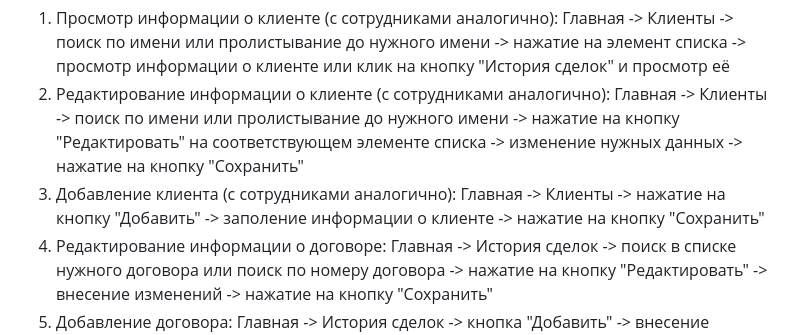
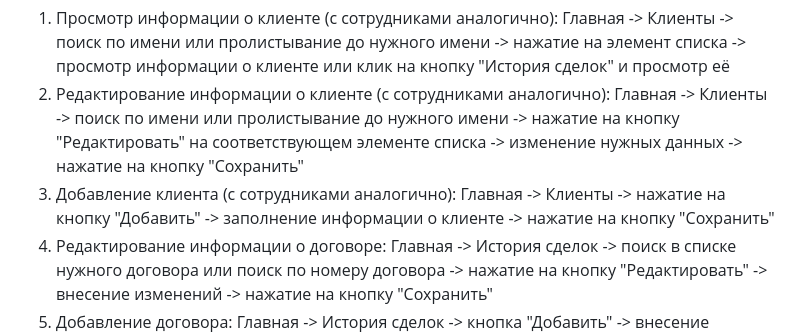
Before and after one commit to jewel3r/Java-prac, a Markdown page: README.md, the part around the change. Drawn GitHub-style.

```diff
--- a/README.md
+++ b/README.md
@@ -67,7 +67,7 @@
 2.  Редактирование информации о клиенте (с сотрудниками аналогично):
         Главная -> Клиенты -> поиск по имени или пролистывание до нужного имени -> нажатие на кнопку "Редактировать" на соответствующем элементе списка -> изменение нужных данных -> нажатие на кнопку "Сохранить"
 3.  Добавление клиента (с сотрудниками аналогично):
-        Главная -> Клиенты -> нажатие на кнопку "Добавить" -> заполение информации о клиенте -> нажатие на кнопку "Сохранить"
+        Главная -> Клиенты -> нажатие на кнопку "Добавить" -> заполнение информации о клиенте -> нажатие на кнопку "Сохранить"
 4.  Редактирование информации о договоре:
         Главная -> История сделок -> поиск в списке нужного договора или поиск по номеру договора -> нажатие на кнопку "Редактировать" -> внесение изменений -> нажатие на кнопку "Сохранить"
 5.  Добавление договора:
```
